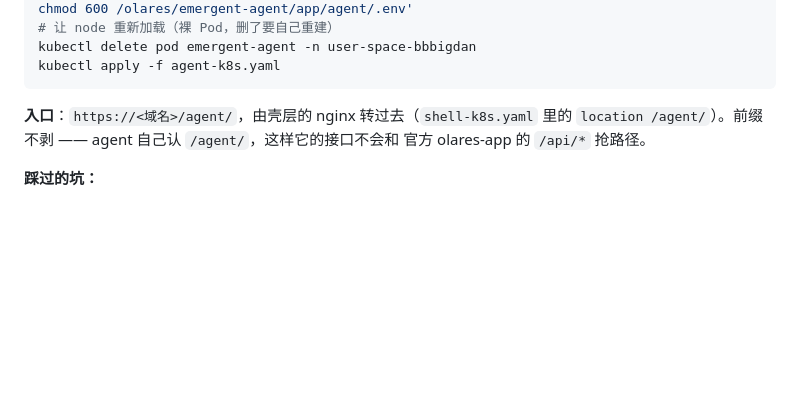
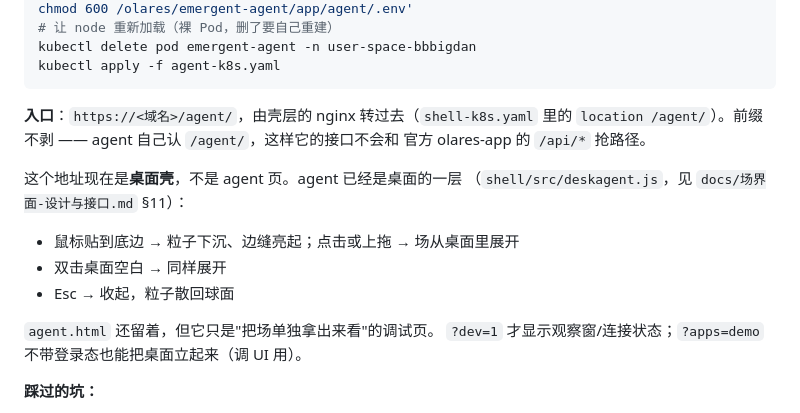
Before and after one commit to BBBigDan/emergent-desktop, a Markdown page: deploy/README.md, the part around the change. GitHub-like rendering; blank space fills up the shorter version.

Commit message:
docs: agent 作为桌面一层的设计记录（§11）+ 部署/协议文档同步入口

```diff
--- a/deploy/README.md
+++ b/deploy/README.md
@@ -201,6 +201,16 @@ kubectl apply -f agent-k8s.yaml
 `location /agent/`）。前缀不剥 —— agent 自己认 `/agent/`，这样它的接口不会和
 官方 olares-app 的 `/api/*` 抢路径。
 
+这个地址现在是**桌面壳**，不是 agent 页。agent 已经是桌面的一层
+（`shell/src/deskagent.js`，见 `docs/场界面-设计与接口.md` §11）：
+
+- 鼠标贴到底边 → 粒子下沉、边缝亮起；点击或上拖 → 场从桌面里展开
+- 双击桌面空白 → 同样展开
+- Esc → 收起，粒子散回球面
+
+`agent.html` 还留着，但它只是"把场单独拿出来看"的调试页。
+`?dev=1` 才显示观察窗/连接状态；`?apps=demo` 不带登录态也能把桌面立起来（调 UI 用）。
+
 **踩过的坑：**
 
 - `.kube` 必须排除在 tar 之外。那里面是集群客户端私钥，等于 root shell。
```
Also changed, not shown: agent/README.md (+5 -0 lines), docs/场界面-设计与接口.md (+77 -0 lines).
